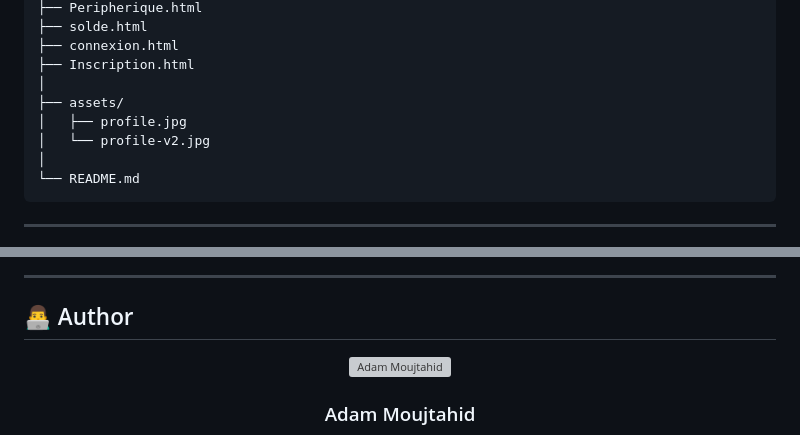
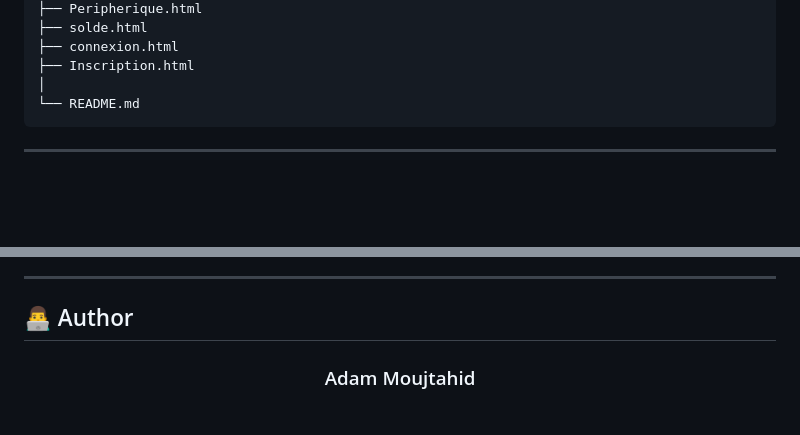
Before and after one commit to admoujta/E-commerce, a Markdown page: README.md, 2 parts joined by grey strips. Drawn GitHub-style; blank space fills up the shorter version; grey boxes are pictures that could not be loaded.

Commit message:
docs: remove profile photo from README

````diff
--- a/README.md
+++ b/README.md
@@ -161,10 +161,6 @@ E-commerce/
 ├── connexion.html
 ├── Inscription.html
 │
-├── assets/
-│   ├── profile.jpg
-│   └── profile-v2.jpg
-│
 └── README.md
 ```
 
@@ -236,8 +232,6 @@ Future versions could include:
 
 <div align="center">
 
-<img src="assets/profile-v2.jpg" width="220" alt="Adam Moujtahid" />
-
 ### Adam Moujtahid
 
 **Computer Engineering & Networks Student**
````
